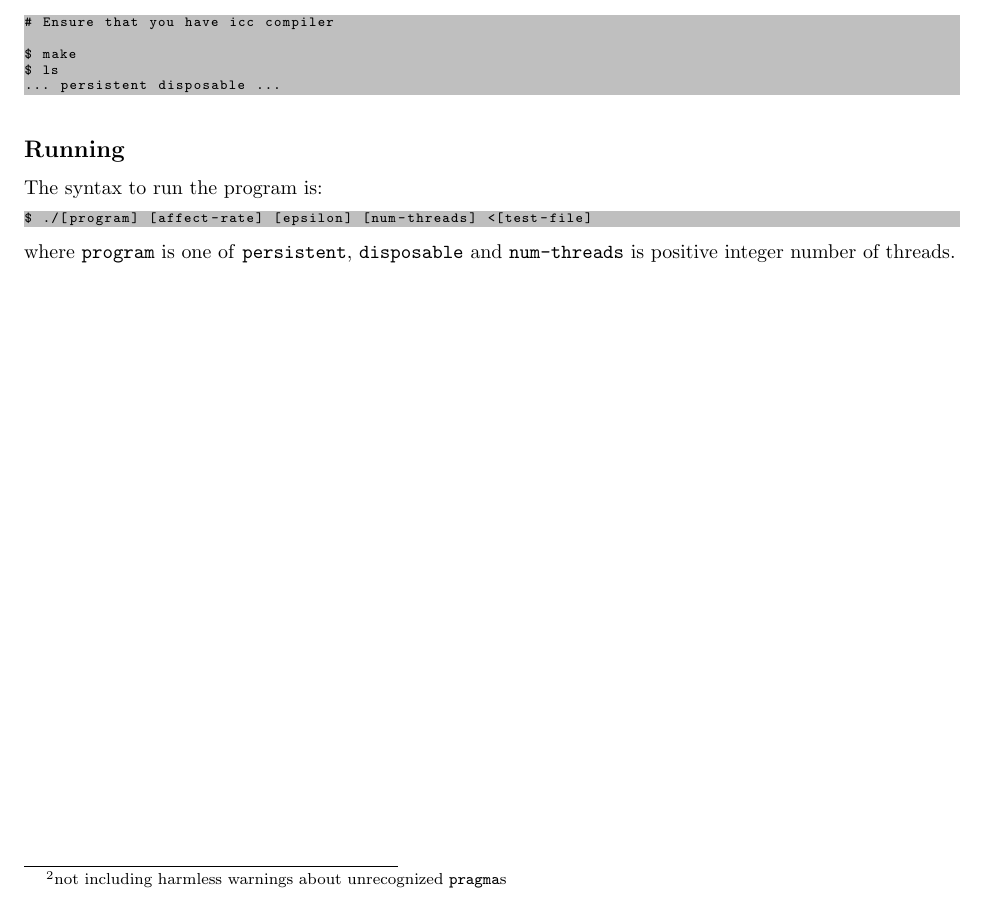
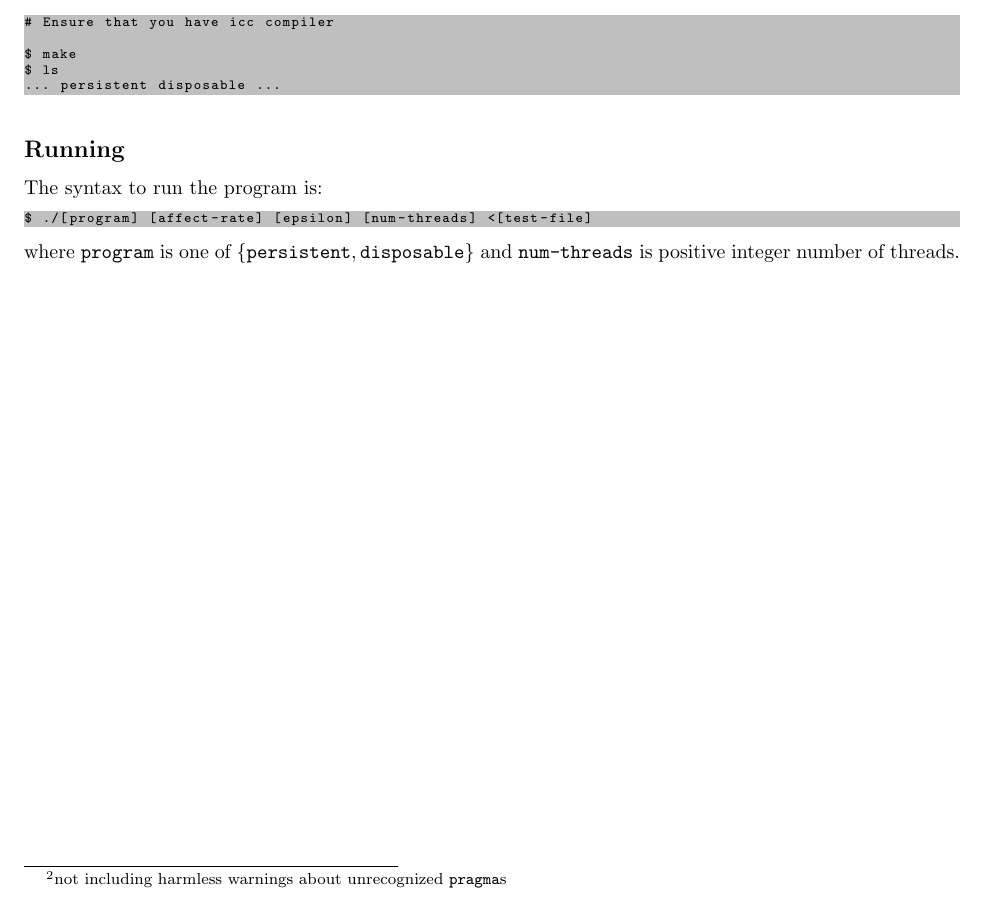
Before and after one commit to CalebLehman/cse-5441, a LaTeX document (pa3/src/report.tex): part of page 3 of 3, cut so that both start at the same text. Compiled offline with pdfLaTeX.

Commit message:
Finalized report

```diff
--- a/pa3/src/report.tex
+++ b/pa3/src/report.tex
@@ -222,7 +222,7 @@ The syntax to run the program is:
 \begin{lstlisting}[style=DOS]
 $ ./[program] [affect-rate] [epsilon] [num-threads] <[test-file]
 \end{lstlisting}
-where \texttt{program} is one of \texttt{persistent}, \texttt{disposable}
+where \texttt{program} is one of $\{\texttt{persistent}, \texttt{disposable}\}$
 and \texttt{num-threads} is positive integer number of threads.
 
 \end{document}
```
Also changed, not shown: pa3/report.pdf.
